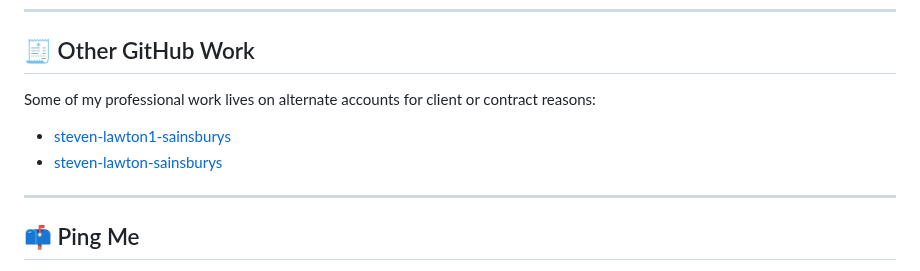
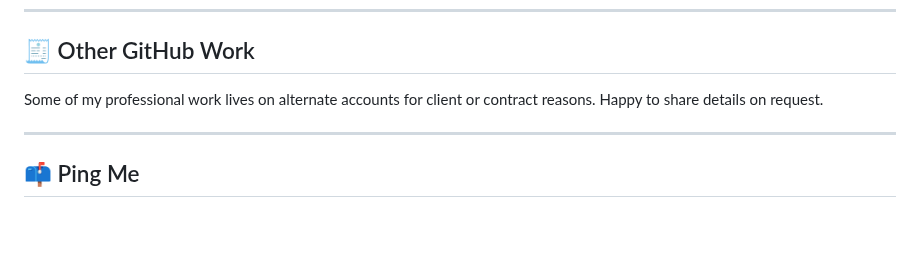
Before and after one commit to stevenlawton/stevenlawton, a Markdown page: README.md, the part around the change. Drawn GitHub-style; blank space fills up the shorter version.

```diff
--- a/README.md
+++ b/README.md
@@ -53,9 +53,7 @@ debugging a Minecraft plugin.
 
 ---
 ## 🧾 Other GitHub Work
-Some of my professional work lives on alternate accounts for client or contract reasons:
-- [steven-lawton1-sainsburys](https://github.com/steven-lawton1-sainsburys)
-- [steven-lawton-sainsburys](https://github.com/steven-lawton-sainsburys)
+Some of my professional work lives on alternate accounts for client or contract reasons. Happy to share details on request.
 
 ---
 ## 📫 Ping Me
```
